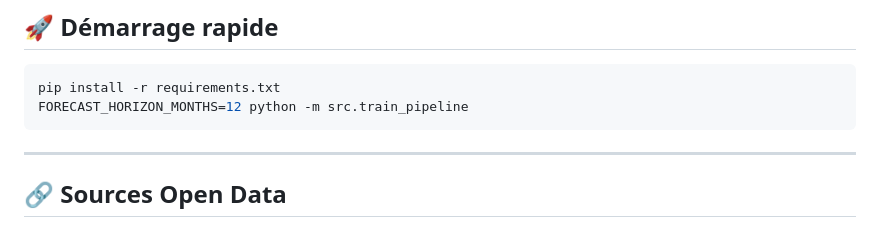
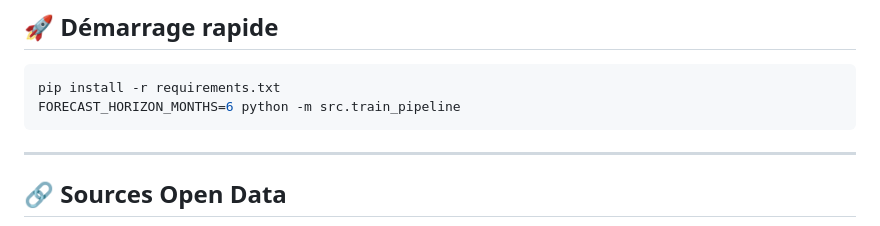
Before and after one commit to blarflelsouf/Hackathon_Grippe_Grp2, a Markdown page: vax_forecast_project/README.md, the part around the change. Drawn GitHub-style.

````diff
--- a/vax_forecast_project/README.md
+++ b/vax_forecast_project/README.md
@@ -89,7 +89,7 @@ Les **exogènes** (incidence, météo, urgences) sont extrapolés sur l’horizo
 
 ```bash
 pip install -r requirements.txt
-FORECAST_HORIZON_MONTHS=12 python -m src.train_pipeline
+FORECAST_HORIZON_MONTHS=6 python -m src.train_pipeline
 ```
 
 ---
````
